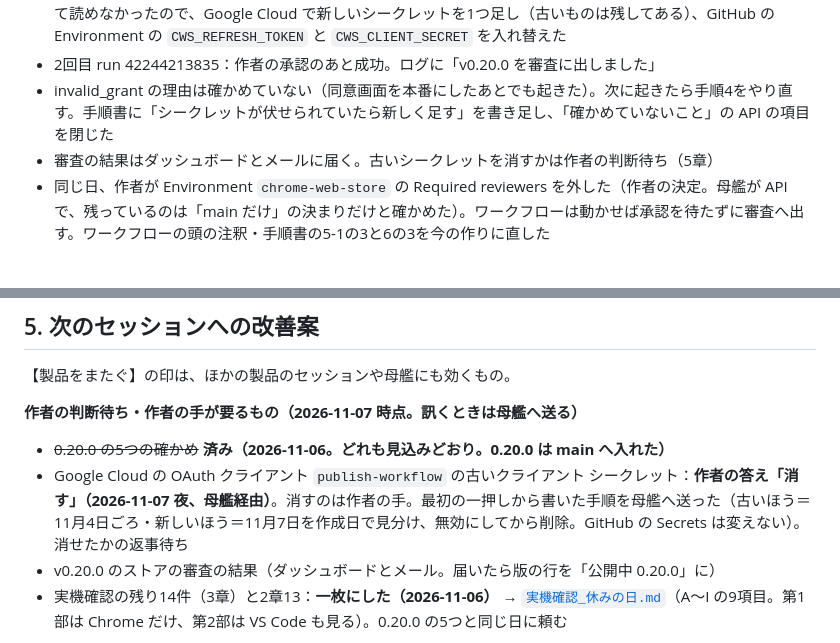
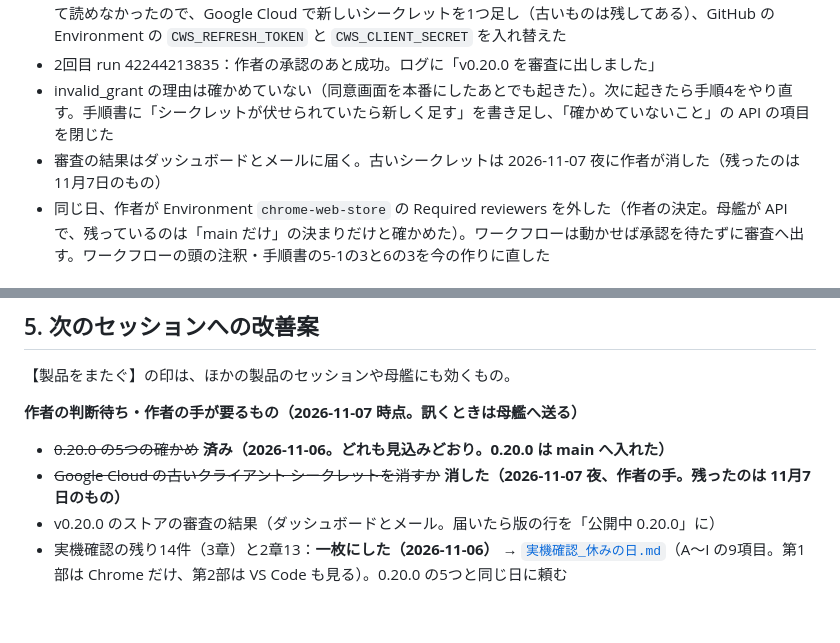
Before and after one commit to nonahisa/novel-ai-helper, a Markdown page: docs/進捗と引継ぎ.md, 2 parts joined by grey strips. Rendered like a GitHub page; blank space fills up the shorter version.

Commit message:
docs: 古いクライアント シークレットは作者が消した（2026-11-07 夜）。判断待ちを閉じる
Co-Authored-By: Claude Opus 5.5 <noreply@anthropic.com>

```diff
--- a/docs/進捗と引継ぎ.md
+++ b/docs/進捗と引継ぎ.md
@@ -601,7 +601,7 @@ README の「実機で確かめること」の「残っているもの」を写
 - 作者が `store/自動公開の準備.md` の手順4で更新用トークンを取り直した。クライアント シークレットが伏せられて読めなかったので、Google Cloud で新しいシークレットを1つ足し（古いものは残してある）、GitHub の Environment の `CWS_REFRESH_TOKEN` と `CWS_CLIENT_SECRET` を入れ替えた
 - 2回目 run 42244213835：作者の承認のあと成功。ログに「v0.20.0 を審査に出しました」
 - invalid_grant の理由は確かめていない（同意画面を本番にしたあとでも起きた）。次に起きたら手順4をやり直す。手順書に「シークレットが伏せられていたら新しく足す」を書き足し、「確かめていないこと」の API の項目を閉じた
-- 審査の結果はダッシュボードとメールに届く。古いシークレットを消すかは作者の判断待ち（5章）
+- 審査の結果はダッシュボードとメールに届く。古いシークレットは 2026-11-07 夜に作者が消した（残ったのは 11月7日のもの）
 - 同じ日、作者が Environment `chrome-web-store` の Required reviewers を外した（作者の決定。母艦が API で、残っているのは「main だけ」の決まりだけと確かめた）。ワークフローは動かせば承認を待たずに審査へ出す。ワークフローの頭の注釈・手順書の5-1の3と6の3を今の作りに直した
 
 ### 2026-11-07：作者の手が要らない確かめを、さらに2つ画面の自動テストへ移した（作者の言葉「自動でできるものは進めてください」、母艦経由）
@@ -633,7 +633,7 @@ README の「実機で確かめること」の「残っているもの」を写
 **作者の判断待ち・作者の手が要るもの（2026-11-07 時点。訊くときは母艦へ送る）**
 
 - ~~0.20.0 の5つの確かめ~~ **済み（2026-11-06。どれも見込みどおり。0.20.0 は main へ入れた）**
-- Google Cloud の OAuth クライアント `publish-workflow` の古いクライアント シークレット：**作者の答え「消す」（2026-11-07 夜、母艦経由）**。消すのは作者の手。最初の一押しから書いた手順を母艦へ送った（古いほう＝11月4日ごろ・新しいほう＝11月7日を作成日で見分け、無効にしてから削除。GitHub の Secrets は変えない）。消せたかの返事待ち
+- ~~Google Cloud の古いクライアント シークレットを消すか~~ **消した（2026-11-07 夜、作者の手。残ったのは 11月7日のもの）**
 - v0.20.0 のストアの審査の結果（ダッシュボードとメール。届いたら版の行を「公開中 0.20.0」に）
 - 実機確認の残り14件（3章）と2章13：**一枚にした（2026-11-06）** → [`実機確認_休みの日.md`](実機確認_休みの日.md)（A〜I の9項目。第1部は Chrome だけ、第2部は VS Code も見る）。0.20.0 の5つと同じ日に頼む
 
```
Also changed, not shown: store/自動公開の準備.md (+1 -1 lines).
